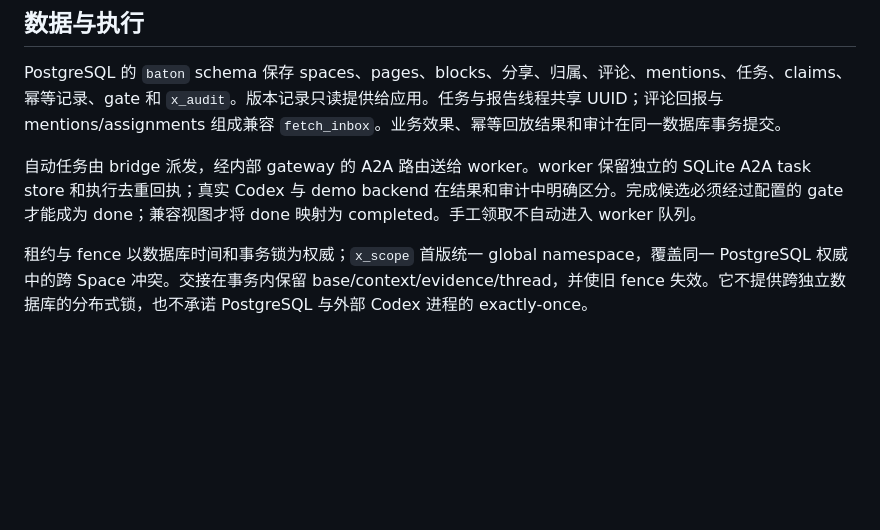
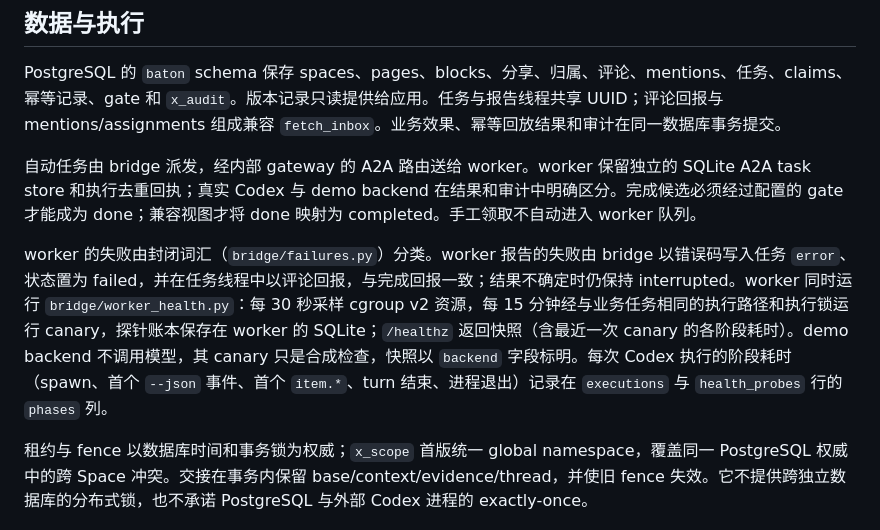
Before and after one commit to fledge-labs/baton, a Markdown page: docs/architecture.md, the part around the change. Rendered like a GitHub page; blank space fills up the shorter version.

```diff
--- a/docs/architecture.md
+++ b/docs/architecture.md
@@ -17,6 +17,8 @@ PostgreSQL 的 `baton` schema 保存 spaces、pages、blocks、分享、归属
 
 自动任务由 bridge 派发，经内部 gateway 的 A2A 路由送给 worker。worker 保留独立的 SQLite A2A task store 和执行去重回执；真实 Codex 与 demo backend 在结果和审计中明确区分。完成候选必须经过配置的 gate 才能成为 done；兼容视图才将 done 映射为 completed。手工领取不自动进入 worker 队列。
 
+worker 的失败由封闭词汇（`bridge/failures.py`）分类。worker 报告的失败由 bridge 以错误码写入任务 `error`、状态置为 failed，并在任务线程中以评论回报，与完成回报一致；结果不确定时仍保持 interrupted。worker 同时运行 `bridge/worker_health.py`：每 30 秒采样 cgroup v2 资源，每 15 分钟经与业务任务相同的执行路径和执行锁运行 canary，探针账本保存在 worker 的 SQLite；`/healthz` 返回快照（含最近一次 canary 的各阶段耗时）。demo backend 不调用模型，其 canary 只是合成检查，快照以 `backend` 字段标明。每次 Codex 执行的阶段耗时（spawn、首个 `--json` 事件、首个 `item.*`、turn 结束、进程退出）记录在 `executions` 与 `health_probes` 行的 `phases` 列。
+
 租约与 fence 以数据库时间和事务锁为权威；`x_scope` 首版统一 global namespace，覆盖同一 PostgreSQL 权威中的跨 Space 冲突。交接在事务内保留 base/context/evidence/thread，并使旧 fence 失效。它不提供跨独立数据库的分布式锁，也不承诺 PostgreSQL 与外部 Codex 进程的 exactly-once。
 
 ## 运维范围
```
Also changed, not shown: docs/api.md (+1 -1 lines), docs/security-model.md (+4 -0 lines).
